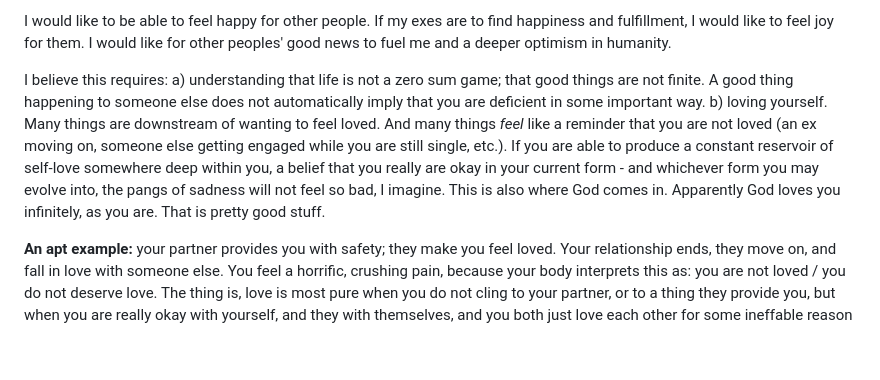
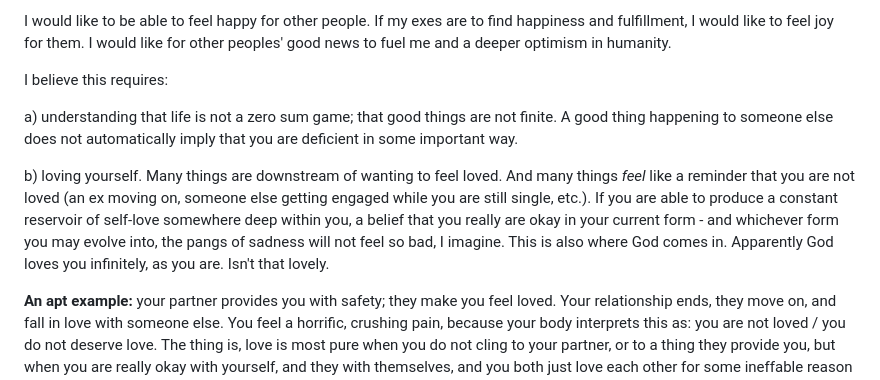
Before and after one commit to smikton/thin-slice, a Markdown page: my-blog/posts/2026-02-06-planned-software-updates-to-my-psyche-for-2026.md, the part around the change. Drawn GitHub-style; blank space fills up the shorter version.

Commit message:
Update Blog Posts “2026-02-06-planned-software-updates-to-my-psyche-for-2026”

```diff
--- a/my-blog/posts/2026-02-06-planned-software-updates-to-my-psyche-for-2026.md
+++ b/my-blog/posts/2026-02-06-planned-software-updates-to-my-psyche-for-2026.md
@@ -15,8 +15,12 @@ This sucks. It is especially sucky when trying to deal with heartbreak. My ex sa
 I would like to be able to feel happy for other people. If my exes are to find happiness and fulfillment, I would like to feel joy for them. I would like for other peoples' good news to fuel me and a deeper optimism in humanity.
 
 I believe this requires:
+
+
 a) understanding that life is not a zero sum game; that good things are not finite. A good thing happening to someone else does not automatically imply that you are deficient in some important way.
-b) loving yourself. Many things are downstream of wanting to feel loved. And many things *feel* like a reminder that you are not loved (an ex moving on, someone else getting engaged while you are still single, etc.). If you are able to produce a constant reservoir of self-love somewhere deep within you, a belief that you really are okay in your current form - and whichever form you may evolve into, the pangs of sadness will not feel so bad, I imagine. This is also where God comes in. Apparently God loves you infinitely, as you are. That is pretty good stuff.
+
+
+b) loving yourself. Many things are downstream of wanting to feel loved. And many things *feel* like a reminder that you are not loved (an ex moving on, someone else getting engaged while you are still single, etc.). If you are able to produce a constant reservoir of self-love somewhere deep within you, a belief that you really are okay in your current form - and whichever form you may evolve into, the pangs of sadness will not feel so bad, I imagine. This is also where God comes in. Apparently God loves you infinitely, as you are. Isn't that lovely.
 
 **An apt example:** your partner provides you with safety; they make you feel loved. Your relationship ends, they move on, and fall in love with someone else. You feel a horrific, crushing pain, because your body interprets this as: you are not loved / you do not deserve love. The thing is, love is most pure when you do not cling to your partner, or to a thing they provide you, but when you are really okay with yourself, and they with themselves, and you both just love each other for some ineffable reason and are drawn to each other utterly and completely ***as you are*.** They will, inevitably, provide wonderful things, like safety, and comfort, and care, but you do not love them ***because*** they provide these things!!!
 
```
